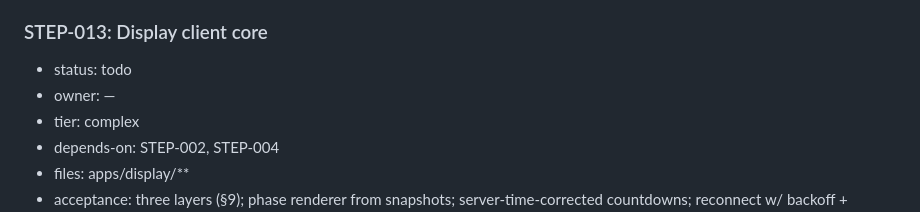
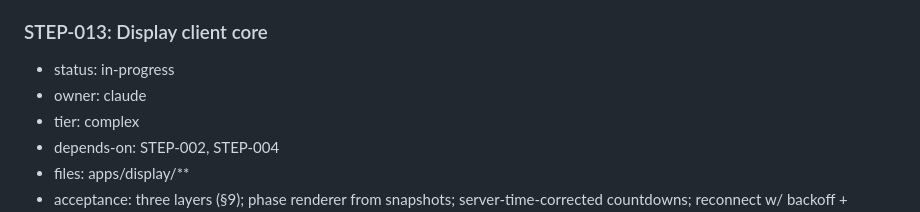
Before and after one commit to ale-rls/smartphonecracy-runner, a Markdown page: steps.md, the part around the change. Rendered like a GitHub page.

Commit message:
STEP-META: claim STEP-013 (claude)
Co-Authored-By: Claude Fable 5 <noreply@anthropic.com>

```diff
--- a/steps.md
+++ b/steps.md
@@ -250,8 +250,8 @@ Feature slices (decomposition reviewed by codex 2026-07-11, CHANGES REQUIRED ame
 - notes: —
 
 ### STEP-013: Display client core
-- status: todo
-- owner: —
+- status: in-progress
+- owner: claude
 - tier: complex
 - depends-on: STEP-002, STEP-004
 - files: apps/display/**
```
